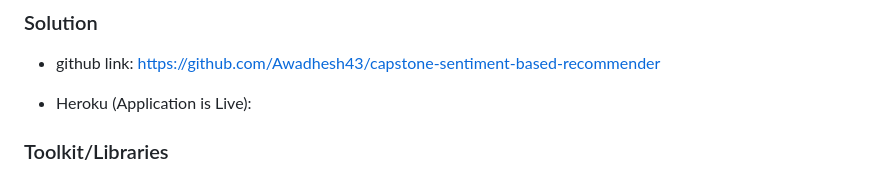
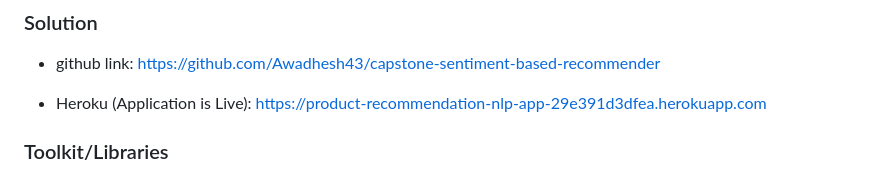
Before and after one commit to Awadhesh43/capstone-sentiment-based-recommender, a Markdown page: README.md, the part around the change. Drawn GitHub-style.

```diff
--- a/README.md
+++ b/README.md
@@ -12,7 +12,7 @@ With the advancement in technology, it is imperative for Ebuss to grow quickly i
 
 * github link: https://github.com/Awadhesh43/capstone-sentiment-based-recommender
 
-* Heroku (Application is Live):
+* Heroku (Application is Live): https://product-recommendation-nlp-app-29e391d3dfea.herokuapp.com
 
 ### Toolkit/Libraries
 
```
